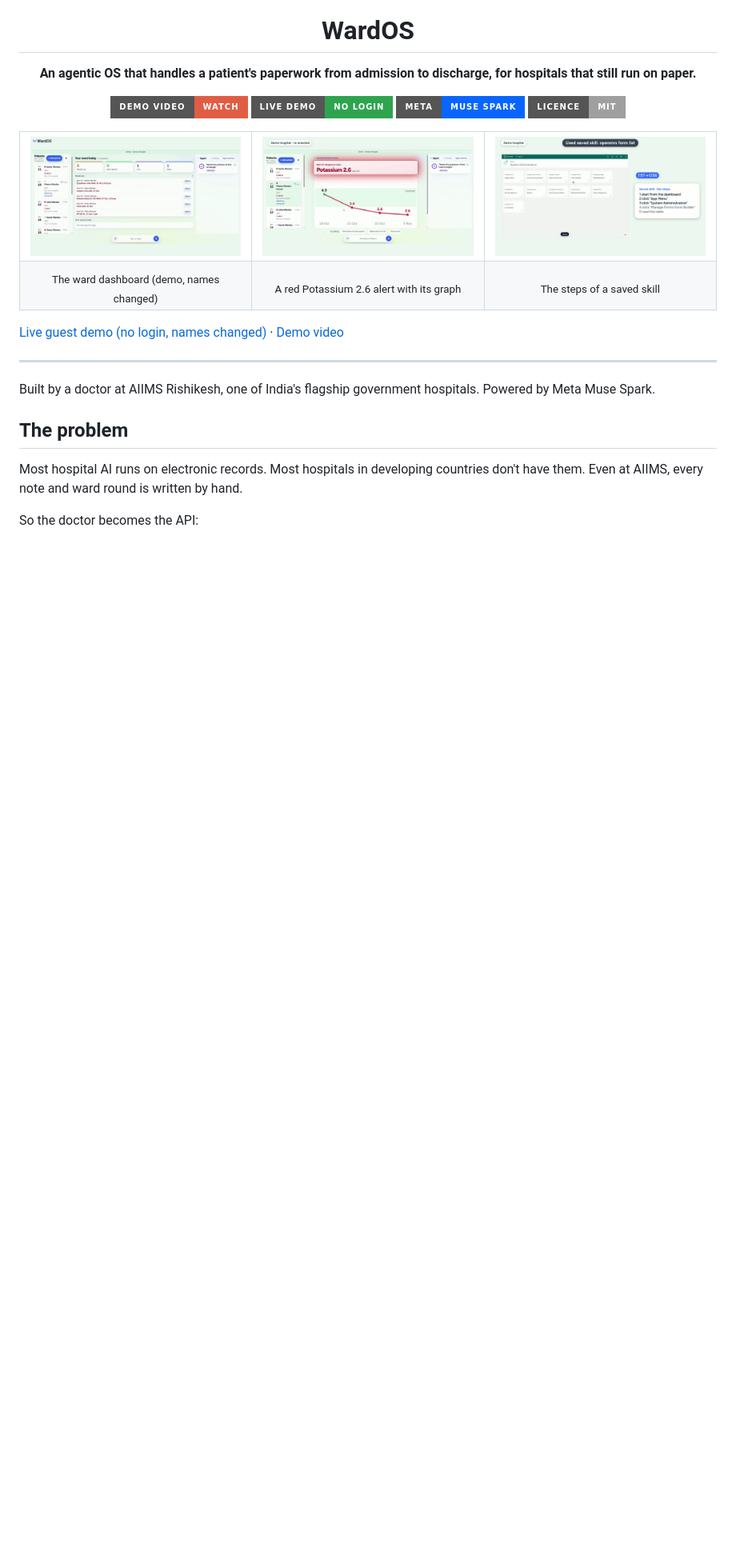
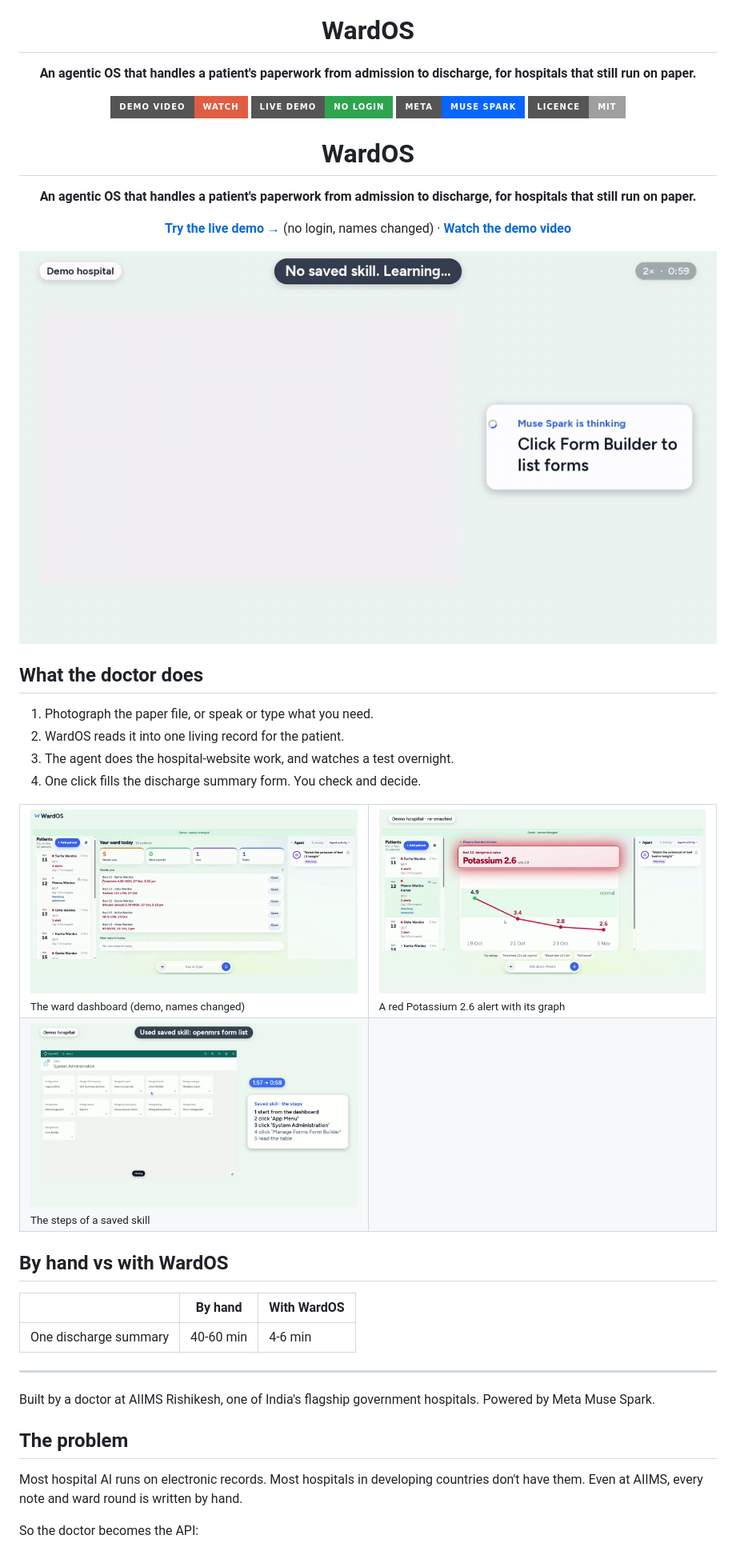
Before and after one commit to arnabmedhi/wardos, a Markdown page: README.md, the part around one of its changes. Shown at 80% size. Drawn GitHub-style; pictures changed too: docs/images/demo.gif (added); badges without logos; blank space fills up the shorter version.

Commit message:
README: new layout, demo GIF, architecture diagram

```diff
--- a/README.md
+++ b/README.md
@@ -13,20 +13,37 @@
 
 </div>
 
+<h1 align="center">WardOS</h1>
+
+<p align="center"><b>An agentic OS that handles a patient's paperwork from admission to discharge, for hospitals that still run on paper.</b></p>
+
+<p align="center"><a href="https://wardos-chain-yoo4mmceqq-el.a.run.app/demo/start?fresh=1"><b>Try the live demo →</b></a> (no login, names changed) · <a href="VIDEO_LINK_PLACEHOLDER"><b>Watch the demo video</b></a></p>
+
+<p align="center"><img src="docs/images/demo.gif" alt="The agent working on the Demo hospital" width="100%"></p>
+
+## What the doctor does
+
+1. Photograph the paper file, or speak or type what you need.
+2. WardOS reads it into one living record for the patient.
+3. The agent does the hospital-website work, and watches a test overnight.
+4. One click fills the discharge summary form. You check and decide.
+
 <table>
 <tr>
-<td width="33%"><img src="docs/images/dashboard.jpg" alt="Ward dashboard"></td>
-<td width="33%"><img src="docs/images/alert.jpg" alt="Potassium 2.6 alert with graph"></td>
-<td width="33%"><img src="docs/images/skill.jpg" alt="Saved skill steps"></td>
+<td width="50%"><img src="docs/images/dashboard.jpg" alt="Ward dashboard"><br><sub>The ward dashboard (demo, names changed)</sub></td>
+<td width="50%"><img src="docs/images/alert.jpg" alt="Potassium 2.6 alert with graph"><br><sub>A red Potassium 2.6 alert with its graph</sub></td>
 </tr>
 <tr>
-<td align="center"><sub>The ward dashboard (demo, names changed)</sub></td>
-<td align="center"><sub>A red Potassium 2.6 alert with its graph</sub></td>
-<td align="center"><sub>The steps of a saved skill</sub></td>
+<td width="50%"><img src="docs/images/skill.jpg" alt="Saved skill steps"><br><sub>The steps of a saved skill</sub></td>
+<td width="50%"></td>
 </tr>
 </table>
 
-[Live guest demo (no login, names changed)](https://wardos-chain-yoo4mmceqq-el.a.run.app/demo/start?fresh=1) · [Demo video](VIDEO_LINK_PLACEHOLDER)
+## By hand vs with WardOS
+
+| | By hand | With WardOS |
+|---|---|---|
+| One discharge summary | 40-60 min | 4-6 min |
 
 ---
 
```
Also changed, not shown: other parts of README.md (+17 -21 lines), 1 other file.
